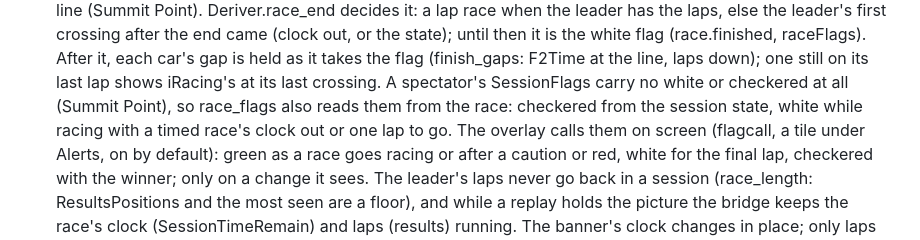
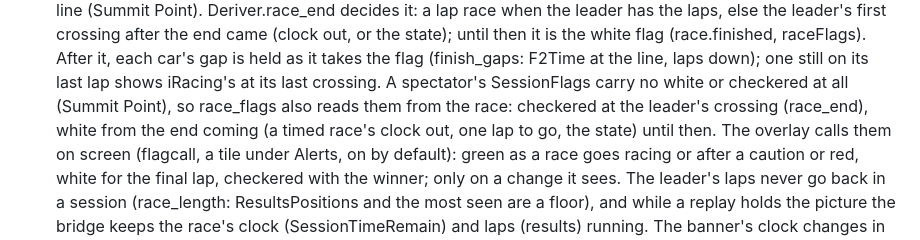
Before and after one commit to phantomthiefzero/PitWall, a Markdown page: CLAUDE.md, the part around the change. Rendered like a GitHub page.

Commit message:
CLAUDE.md: the checkered is the leader's crossing
Co-Authored-By: Claude Opus 5.5 <noreply@anthropic.com>
Claude-Session: https://claude.ai/code/session_017FLUkUsgsMHes2ZXUQ5LGX

```diff
--- a/CLAUDE.md
+++ b/CLAUDE.md
@@ -344,7 +344,8 @@ Broadcast (broadcast/)
   car's gap is held as it takes the flag (finish_gaps: F2Time at the line, laps down); one still on its last lap shows
   iRacing's at its last crossing.
   A spectator's SessionFlags carry no white or checkered at all (Summit Point), so race_flags also reads them from the
-  race: checkered from the session state, white while racing with a timed race's clock out or one lap to go.
+  race: checkered at the leader's crossing (race_end), white from the end coming (a timed race's clock out, one lap
+  to go, the state) until then.
   The overlay calls them on screen (flagcall, a tile under Alerts, on by default): green as a race goes racing or
   after a caution or red, white for the final lap, checkered with the winner; only on a change it sees.
   The leader's laps never go back in a session (race_length: ResultsPositions and the most seen are a floor), and
```
